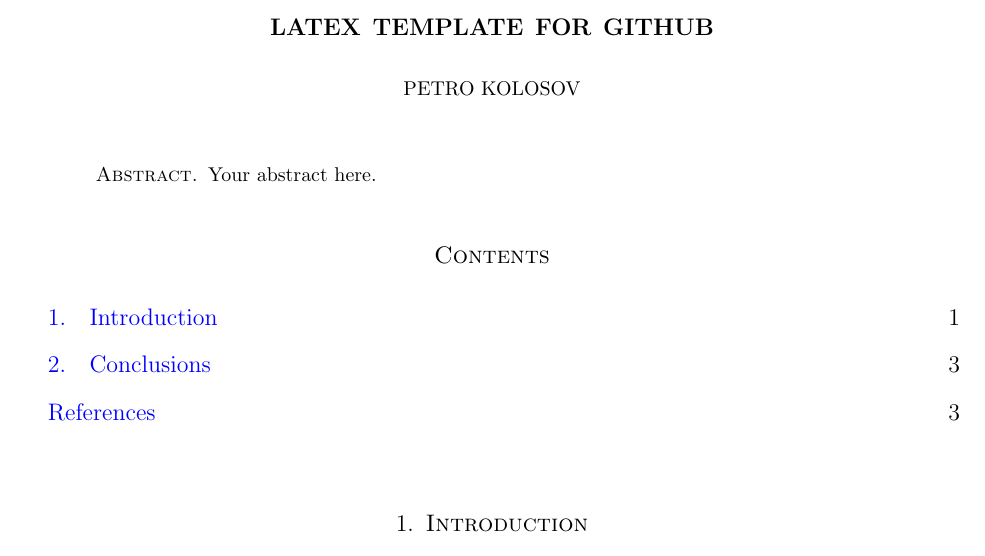
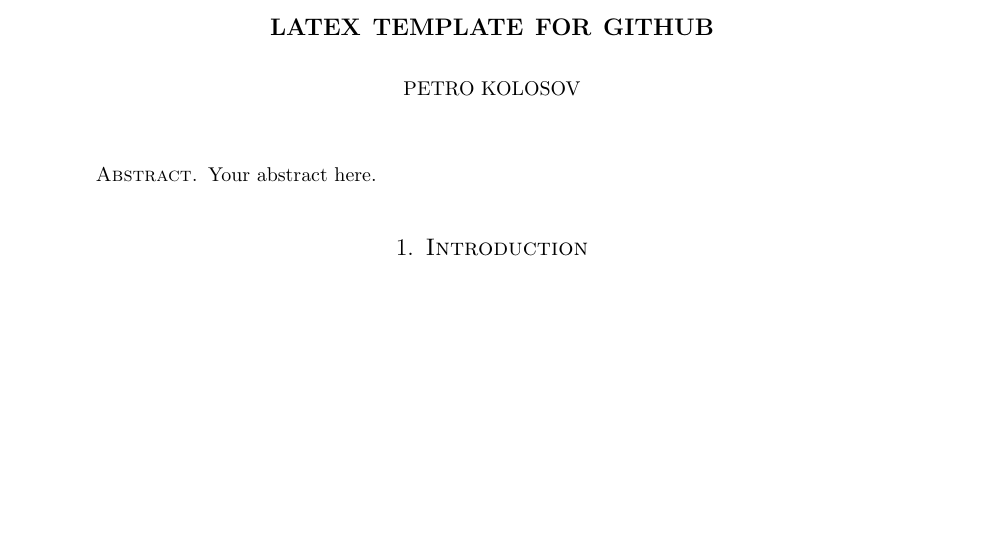
Before and after one commit to kolosovpetro/github-latex-template, a LaTeX paper (src/GithubLatexTemplate.tex): part of page 1 of 3, cut so that both start at the same text, the shorter picture padded with empty space. Compiled offline with pdfLaTeX.

Commit message:
adjust template

```diff
--- a/src/GithubLatexTemplate.tex
+++ b/src/GithubLatexTemplate.tex
@@ -177,7 +141,7 @@
         \input{sections/01_abstract}
     \end{abstract}
 
-    \tableofcontents
+%    \tableofcontents
 
 %    \freefootnote{Sources: \url{https://github.com/kolosovpetro/github-latex-template}}
 
```
Also changed, not shown: src/sections/02_introduction.tex (+3 -1 lines), CHANGELOG.md, out/GithubLatexTemplate.pdf, src/GithubLatexTemplate.tex (68 more changed lines).
